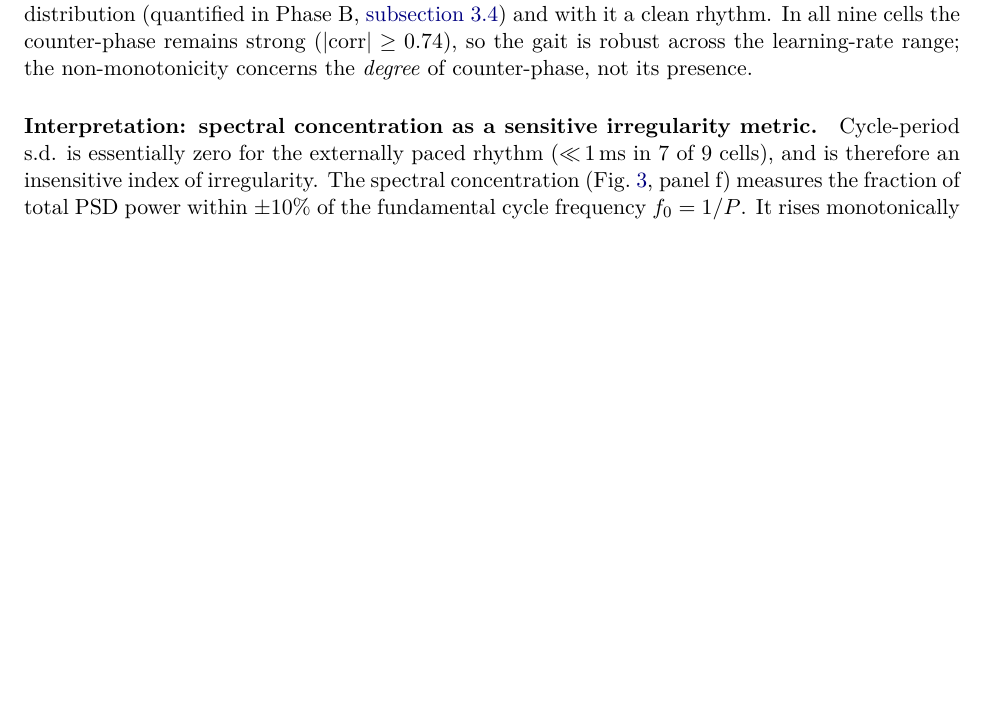
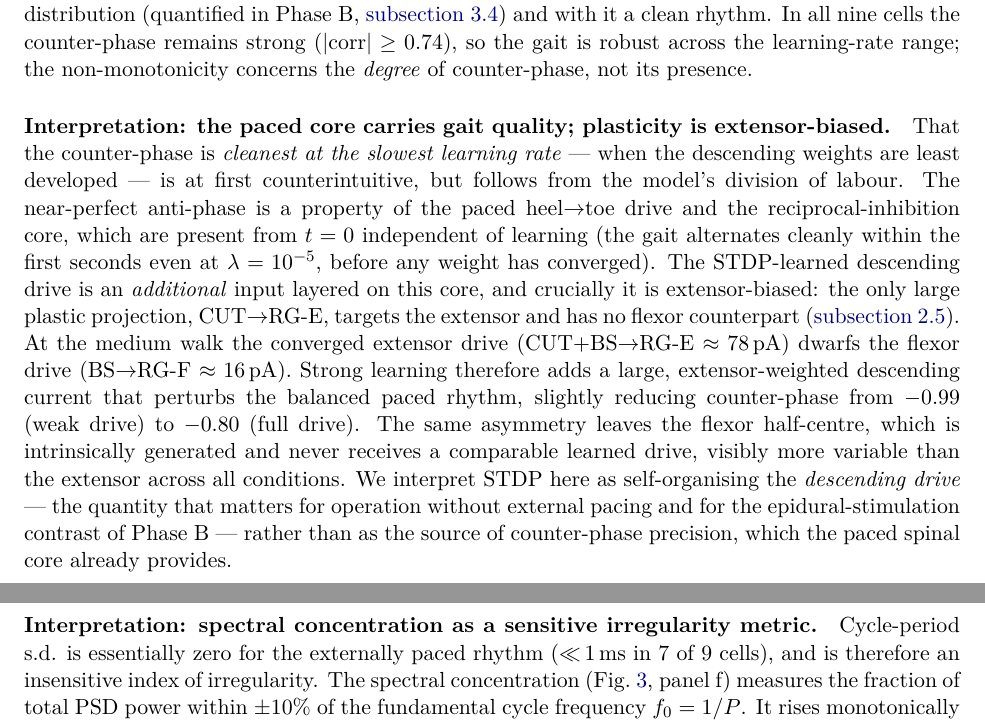
Before and after one commit to max-talanov/tinyCPG, a LaTeX paper (paper/main.tex, which reads paper/sections/results.tex): part of page 9 of 22 before the commit and two parts of pages 9 and 10 of 22 after it, the two joined at a grey line, cut so that both start at the same text, the shorter picture padded with empty space. Compiled offline with pdfLaTeX.

Commit message:
Paper: document extensor-biased plasticity (explains flexor jitter + low-λ-cleaner)
Two reader observations — the flexor is more variable than the extensor,
and low λ gives a cleaner gait than high λ — both trace to one
architectural feature, now explained rather than changed.

methods.tex §2.5: new paragraph "Extensor-biased plasticity and
stance/swing asymmetry". States that the only large-ceiling plastic
projection (CUT→RG-E, w_max 120 pA) is extensor-only with no flexor
counterpart, mirroring paw-contact cutaneous feedback reinforcing the
stance extensor (Pearson 1995; Rossignol 2006); the paced heel→toe ramp
clocks the extensor while the flexor is intrinsically generated. Hence
the extensor is sensory-driven/clocked and the flexor central/variable,
and raising λ strengthens the descending drive asymmetrically.

results.tex §3.3: new paragraph "the paced core carries gait quality;
plasticity is extensor-biased". Explains the counterintuitive
low-λ-cleaner result: the paced reciprocal-inhibition core provides the
near-perfect anti-phase from t=0 independent of learning; the
STDP-learned drive is an extensor-biased input layered on top
(converged E-drive ≈78 pA vs F-drive ≈16 pA), so strong learning
perturbs the balance (-0.99 → -0.80) and leaves the flexor more
variable. STDP is framed as self-organising the descending DRIVE (what
matters for unpaced operation and the epidural-stim contrast), not as
the source of counter-phase precision.

No model change — the asymmetry is retained as a biologically-motivated
stance-extensor / swing-flexor feature.

Co-Authored-By: Claude Opus 4.8 <noreply@anthropic.com>

```diff
--- a/paper/sections/results.tex
+++ b/paper/sections/results.tex
@@ -201,6 +201,32 @@ nine cells the counter-phase remains strong ($|\mathrm{corr}|\ge0.74$),
 so the gait is robust across the learning-rate range; the
 non-monotonicity concerns the \emph{degree} of counter-phase, not its
 presence.
+
+\paragraph{Interpretation: the paced core carries gait quality;
+plasticity is extensor-biased.}
+That the counter-phase is \emph{cleanest at the slowest learning rate}
+--- when the descending weights are least developed --- is at first
+counterintuitive, but follows from the model's division of labour. The
+near-perfect anti-phase is a property of the paced heel$\to$toe drive
+and the reciprocal-inhibition core, which are present from $t=0$
+independent of learning (the gait alternates cleanly within the first
+seconds even at $\lambda=10^{-5}$, before any weight has converged).
+The STDP-learned descending drive is an \emph{additional} input layered
+on this core, and crucially it is extensor-biased: the only large
+plastic projection, CUT$\to$RG-E, targets the extensor and has no
+flexor counterpart (\autoref{sec:methods:stdp}). At the medium walk the
+converged extensor drive (CUT$+$BS$\to$RG-E $\approx 78$\,pA) dwarfs the
+flexor drive (BS$\to$RG-F $\approx 16$\,pA). Strong learning therefore
+adds a large, extensor-weighted descending current that perturbs the
+balanced paced rhythm, slightly reducing counter-phase from $-0.99$
+(weak drive) to $-0.80$ (full drive). The same asymmetry leaves the
+flexor half-centre, which is intrinsically generated and never receives
+a comparable learned drive, visibly more variable than the extensor
+across all conditions. We interpret STDP here as self-organising the
+\emph{descending drive} --- the quantity that matters for operation
+without external pacing and for the epidural-stimulation contrast of
+Phase~B --- rather than as the source of counter-phase precision, which
+the paced spinal core already provides.
 
 \paragraph{Interpretation: spectral concentration as a sensitive
 irregularity metric.}
```
Also changed, not shown: paper/sections/methods.tex (+18 -0 lines).
